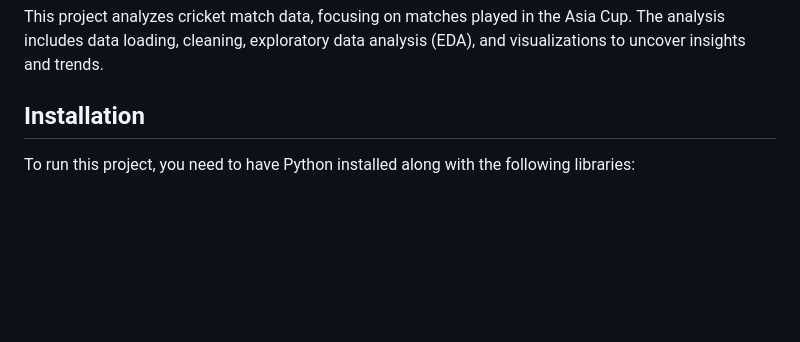
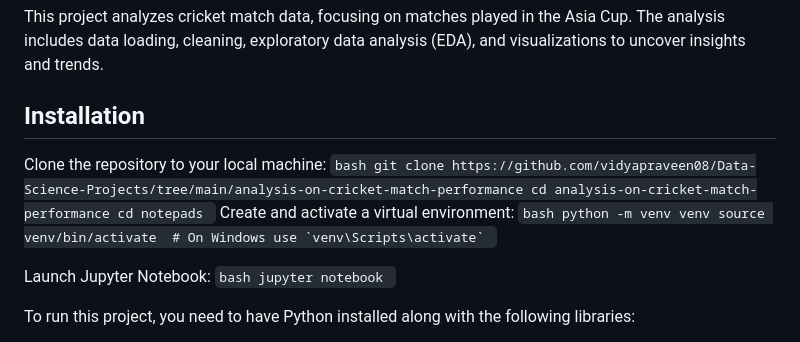
Before and after one commit to vidyapraveen08/Data-Science-Projects, a Markdown page: Analysis-on-Cricket-Match-Performace/readme.md, the part around the change. Rendered like a GitHub page; blank space fills up the shorter version.

Commit message:
updated readme with instructions

````diff
--- a/Analysis-on-Cricket-Match-Performace/readme.md
+++ b/Analysis-on-Cricket-Match-Performace/readme.md
@@ -6,6 +6,23 @@
 This project analyzes cricket match data, focusing on matches played in the Asia Cup. The analysis includes data loading, cleaning, exploratory data analysis (EDA), and visualizations to uncover insights and trends.
 
 ## Installation
+
+Clone the repository to your local machine:
+    ```bash
+    git clone https://github.com/vidyapraveen08/Data-Science-Projects/tree/main/analysis-on-cricket-match-performance
+   cd analysis-on-cricket-match-performance
+   cd notepads
+    ```
+Create and activate a virtual environment:
+    ```bash
+    python -m venv venv
+    source venv/bin/activate  # On Windows use `venv\Scripts\activate`
+    ```
+
+Launch Jupyter Notebook:
+    ```bash
+    jupyter notebook
+    ```
 
 To run this project, you need to have Python installed along with the following libraries:
 - pandas
````
